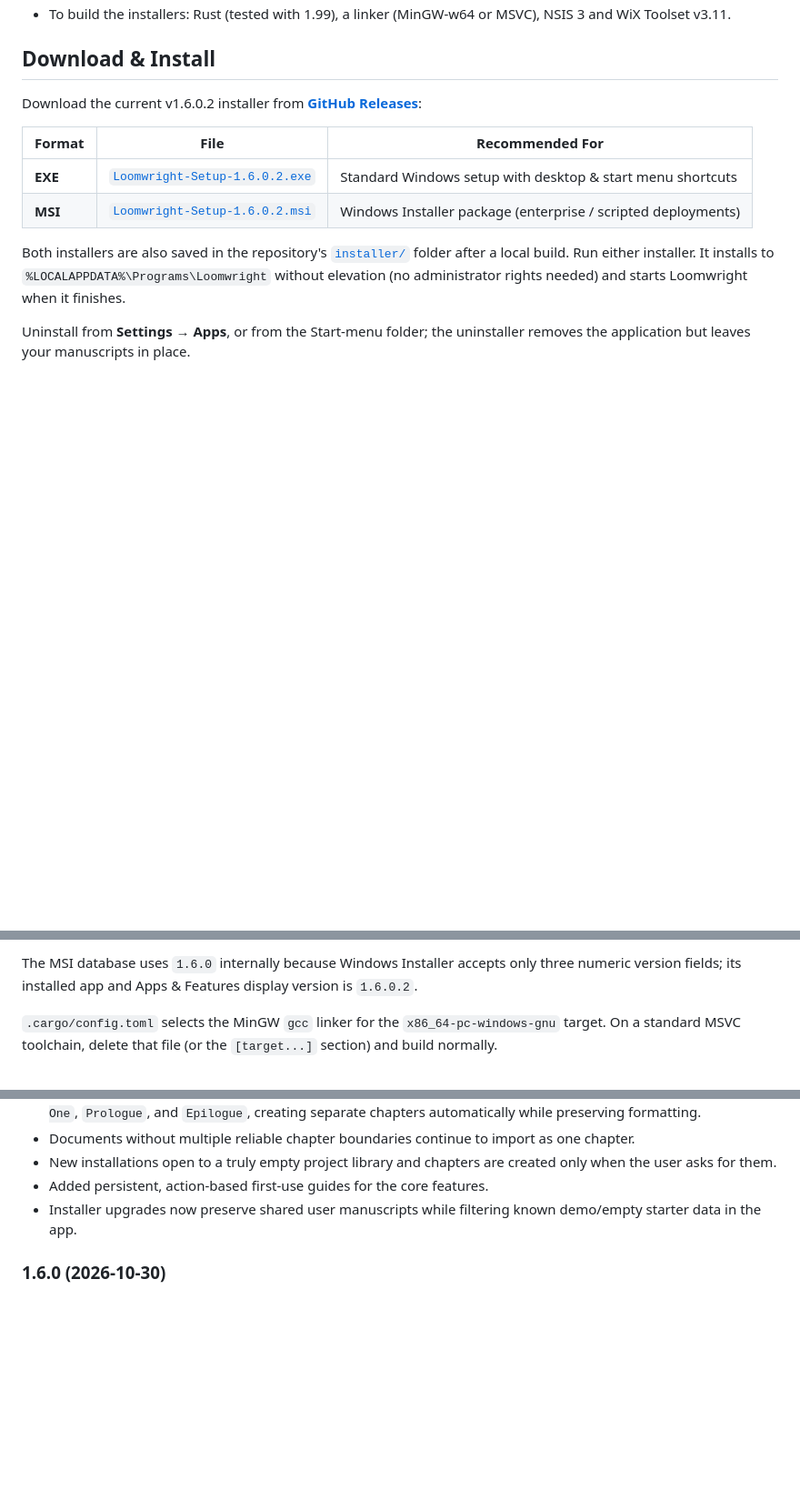
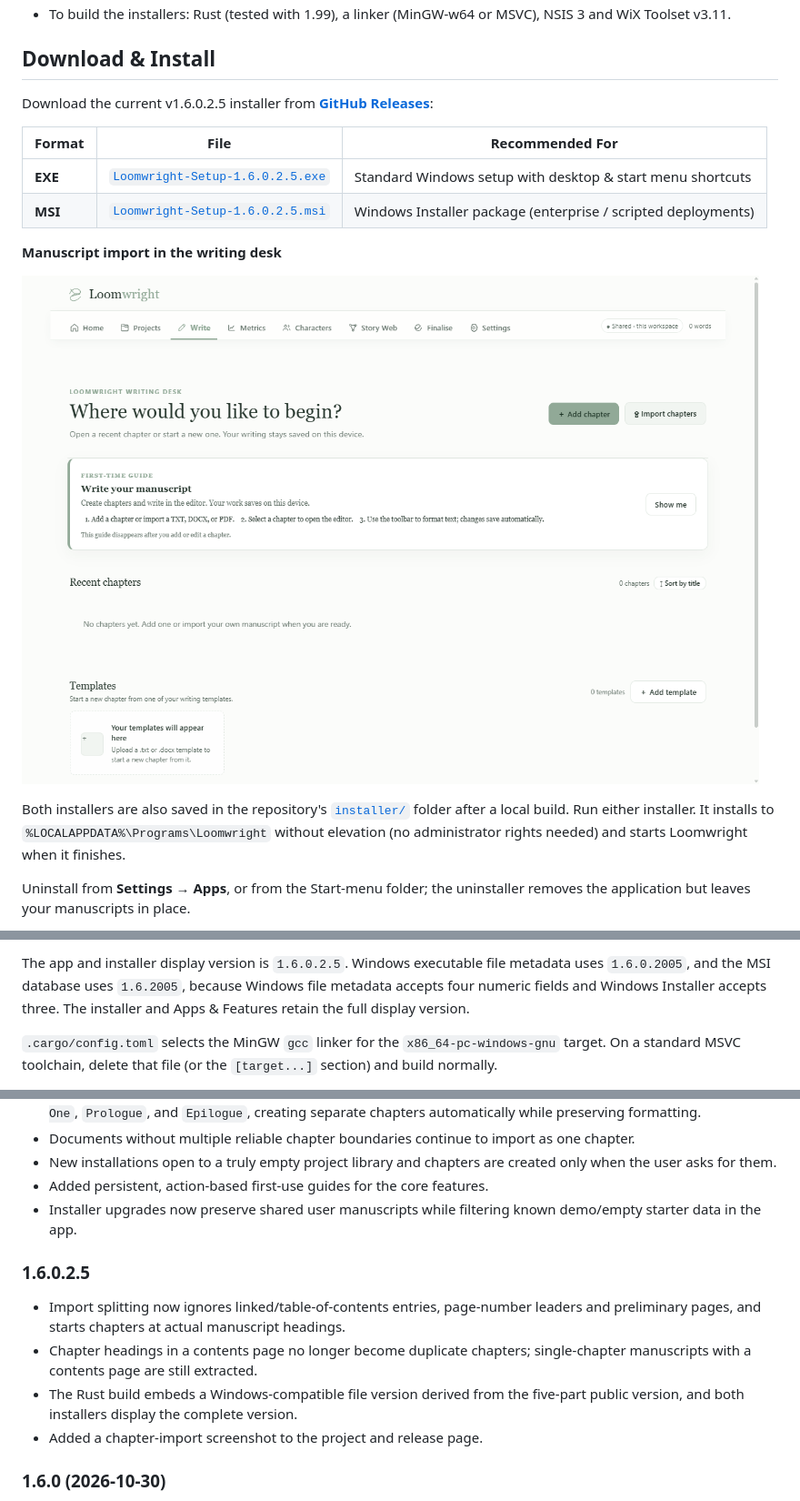
Before and after one commit to soloanalysis28-dev/loomwright-desktop, a Markdown page: README.md, 3 parts joined by grey strips. Shown at 91% size. Rendered like a GitHub page; pictures changed too: docs/chapter-import.png (added); blank space fills up the shorter version.

````diff
--- a/README.md
+++ b/README.md
@@ -66,12 +68,16 @@ local service and the installer.
 
 ## Download & Install
 
-Download the current v1.6.0.2 installer from [**GitHub Releases**](https://github.com/soloanalysis28-dev/loomwright-desktop/releases/latest):
+Download the current v1.6.0.2.5 installer from [**GitHub Releases**](https://github.com/soloanalysis28-dev/loomwright-desktop/releases/latest):
 
 | Format | File | Recommended For |
 |---|---|---|
-| **EXE** | [`Loomwright-Setup-1.6.0.2.exe`](https://github.com/soloanalysis28-dev/loomwright-desktop/releases/download/v1.6.0.2/Loomwright-Setup-1.6.0.2.exe) | Standard Windows setup with desktop & start menu shortcuts |
-| **MSI** | [`Loomwright-Setup-1.6.0.2.msi`](https://github.com/soloanalysis28-dev/loomwright-desktop/releases/download/v1.6.0.2/Loomwright-Setup-1.6.0.2.msi) | Windows Installer package (enterprise / scripted deployments) |
+| **EXE** | [`Loomwright-Setup-1.6.0.2.5.exe`](https://github.com/soloanalysis28-dev/loomwright-desktop/releases/download/v1.6.0.2.5/Loomwright-Setup-1.6.0.2.5.exe) | Standard Windows setup with desktop & start menu shortcuts |
+| **MSI** | [`Loomwright-Setup-1.6.0.2.5.msi`](https://github.com/soloanalysis28-dev/loomwright-desktop/releases/download/v1.6.0.2.5/Loomwright-Setup-1.6.0.2.5.msi) | Windows Installer package (enterprise / scripted deployments) |
+
+**Manuscript import in the writing desk**
+
+![Loomwright writing desk with manuscript import](docs/chapter-import.png)
 
 Both installers are also saved in the repository's [`installer/`](./installer/)
 folder after a local build. Run either installer. It installs to
@@ -111,8 +118,9 @@ light -sval loomwright.wixobj -out Loomwright-Setup-1.6.0.2.msi
 ```
 
-The MSI database uses `1.6.0` internally because Windows Installer accepts only
-three numeric version fields; its installed app and Apps & Features display
-version is `1.6.0.2`.
+The app and installer display version is `1.6.0.2.5`. Windows executable file
+metadata uses `1.6.0.2005`, and the MSI database uses `1.6.2005`, because Windows
+file metadata accepts four numeric fields and Windows Installer accepts three.
+The installer and Apps & Features retain the full display version.
 
 `.cargo/config.toml` selects the MinGW `gcc` linker for the
 `x86_64-pc-windows-gnu` target. On a standard MSVC toolchain, delete that file
@@ -219,6 +227,16 @@ The app has no telemetry, no analytics and no remote API. The page's CSP is
 - Installer upgrades now preserve shared user manuscripts while filtering
   known demo/empty starter data in the app.
 
+### 1.6.0.2.5
+- Import splitting now ignores linked/table-of-contents entries, page-number
+  leaders and preliminary pages, and starts chapters at actual manuscript
+  headings.
+- Chapter headings in a contents page no longer become duplicate chapters;
+  single-chapter manuscripts with a contents page are still extracted.
+- The Rust build embeds a Windows-compatible file version derived from the
+  five-part public version, and both installers display the complete version.
+- Added a chapter-import screenshot to the project and release page.
+
 ### 1.6.0 (2026-10-30)
 - **Clean-slate install**: every new installation starts with an empty project
   library. No sample or demo content is pre-loaded.
````
Also changed, not shown: other parts of README.md (+7 -4 lines), 10 other files.
